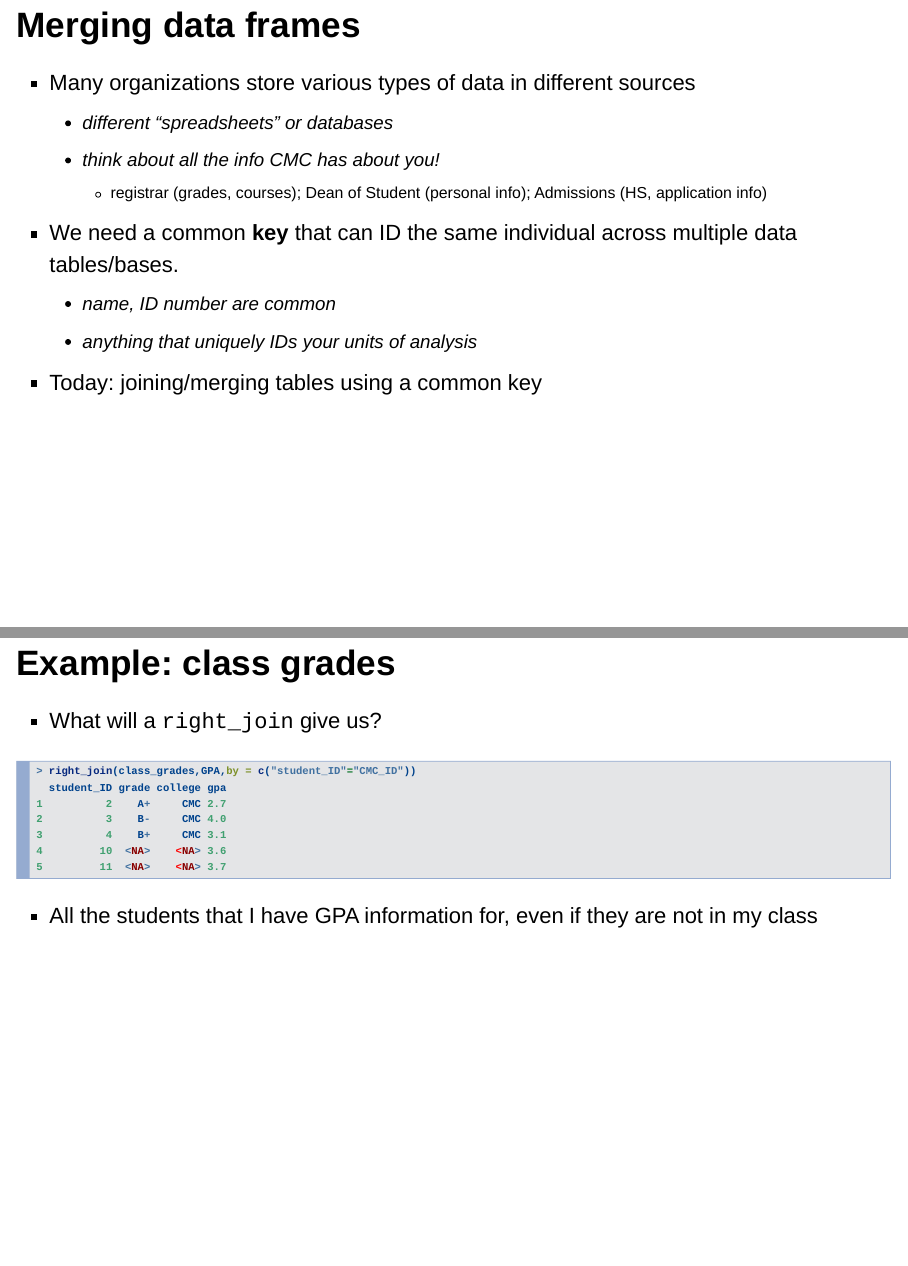
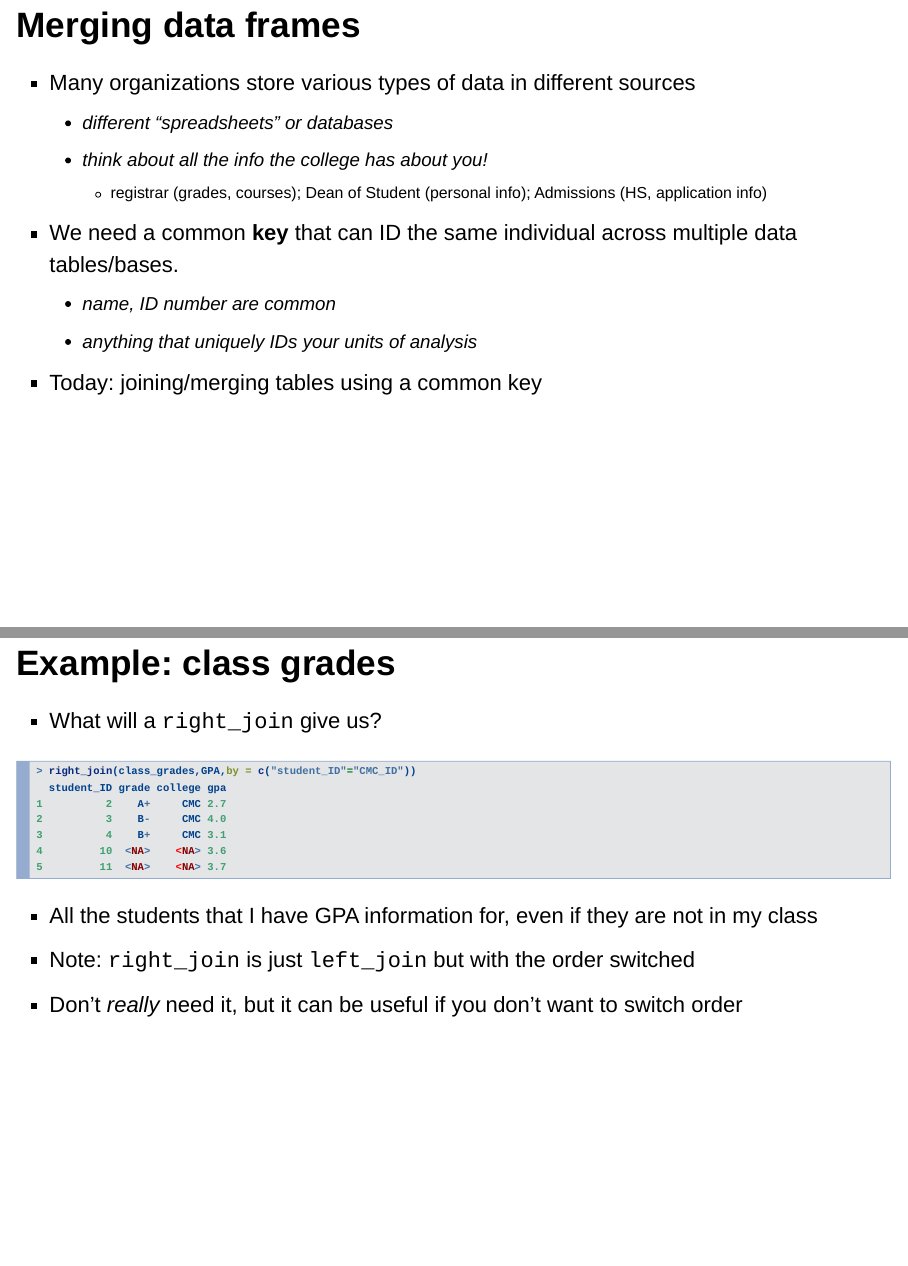
Before and after one commit to econ122-f23/home, an R Markdown document (docs/day7_DataWrangling2Slides.Rmd): pages 2 and 8 of 12, joined at a grey line. Rendered offline with R 4.5, knitr and Pandoc, with nearby package versions; drawn as Slidy slides in place of the format the file asks for.

Commit message:
day 7 update

````diff
--- a/docs/day7_DataWrangling2Slides.Rmd
+++ b/docs/day7_DataWrangling2Slides.Rmd
@@ -28,7 +28,7 @@ lapply(mypacks, library, character.only=TRUE)  # load all packages
 
 - Many organizations store various types of data in different sources
     + different "spreadsheets" or databases
-    + think about all the info CMC has about you!
+    + think about all the info the college has about you!
         + registrar (grades, courses); Dean of Student (personal info); Admissions (HS, application info)
 - We need a common **key** that can ID the same individual across multiple data tables/bases.
     + name, ID number are common
@@ -99,6 +99,9 @@ left_join(class_grades,GPA,by = c("student_ID"="CMC_ID"))
 right_join(class_grades,GPA,by = c("student_ID"="CMC_ID"))
 ```
 - All the students that I have GPA information for, even if they are not in my class
+- Note: `right_join` is just `left_join` but with the order switched
+- Don't *really* need it, but it can be useful if you don't want to switch order
+
 
 ## Example: class grades {.build}
 
````
Also changed, not shown: 1 other file.
